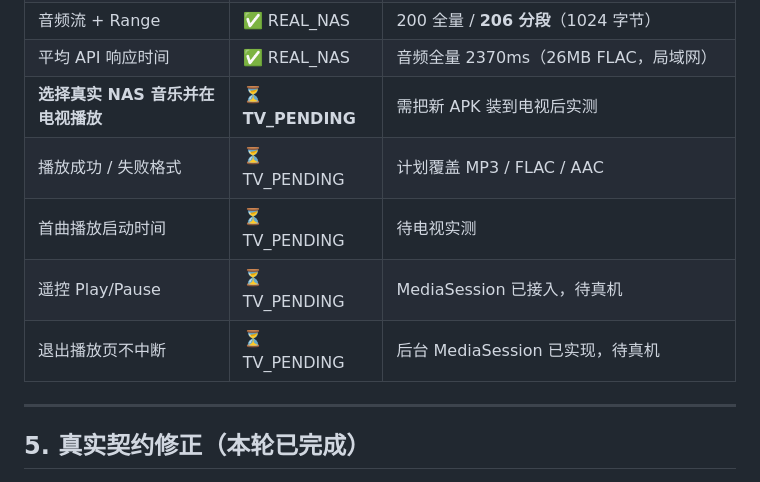
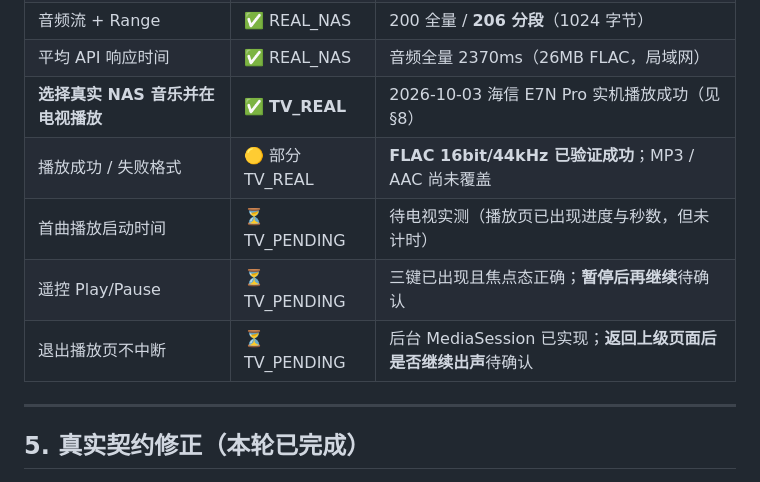
Before and after one commit to xch1996911-ai/feiniu-tv-music, a Markdown page: docs/phase1_test_report.md, the part around one of its changes. Rendered like a GitHub page.

```diff
--- a/docs/phase1_test_report.md
+++ b/docs/phase1_test_report.md
@@ -82,11 +82,11 @@
 | 封面接口 | ✅ REAL_NAS | `static/cover?coverId=<含前缀>`，前缀不可拆 |
 | 音频流 + Range | ✅ REAL_NAS | 200 全量 / **206 分段**（1024 字节）|
 | 平均 API 响应时间 | ✅ REAL_NAS | 音频全量 2370ms（26MB FLAC，局域网） |
-| **选择真实 NAS 音乐并在电视播放** | ⏳ **TV_PENDING** | 需把新 APK 装到电视后实测 |
-| 播放成功 / 失败格式 | ⏳ TV_PENDING | 计划覆盖 MP3 / FLAC / AAC |
-| 首曲播放启动时间 | ⏳ TV_PENDING | 待电视实测 |
-| 遥控 Play/Pause | ⏳ TV_PENDING | MediaSession 已接入，待真机 |
-| 退出播放页不中断 | ⏳ TV_PENDING | 后台 MediaSession 已实现，待真机 |
+| **选择真实 NAS 音乐并在电视播放** | ✅ **TV_REAL** | 2026-10-03 海信 E7N Pro 实机播放成功（见 §8） |
+| 播放成功 / 失败格式 | 🟡 部分 TV_REAL | **FLAC 16bit/44kHz 已验证成功**；MP3 / AAC 尚未覆盖 |
+| 首曲播放启动时间 | ⏳ TV_PENDING | 待电视实测（播放页已出现进度与秒数，但未计时） |
+| 遥控 Play/Pause | ⏳ TV_PENDING | 三键已出现且焦点态正确；**暂停后再继续**待确认 |
+| 退出播放页不中断 | ⏳ TV_PENDING | 后台 MediaSession 已实现；**返回上级页面后是否继续出声**待确认 |
 
 ---
 
```
Also changed, not shown: other parts of docs/phase1_test_report.md (+33 -6 lines).
